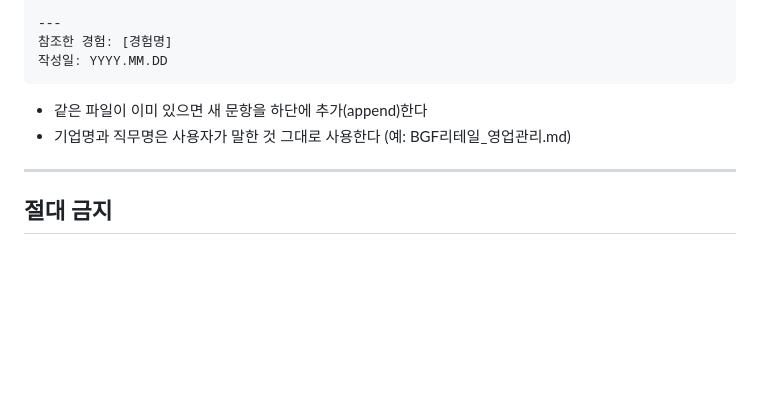
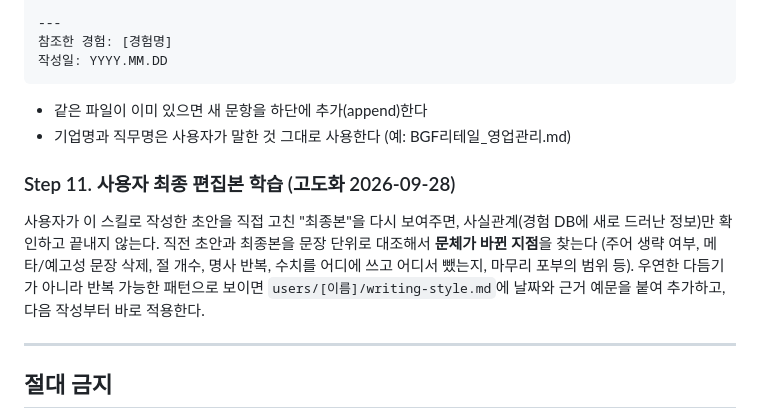
Before and after one commit to nibeahc/resumeproject, a Markdown page: skills/write-coverletter.md, the part around the change. Rendered like a GitHub page; blank space fills up the shorter version.

Commit message:
docs(skills): 사용자 최종 편집본에서 문체 학습하는 절차 명문화
- write-coverletter.md에 Step 11 추가: 사용자가 최종본을 주면 사실뿐 아니라
  문체 변경점도 대조해서 writing-style.md에 반영하도록 함
- 세션 기억에도 동일 규칙 저장 (feedback_learn_from_final_edits)

Co-Authored-By: Claude Sonnet 5 <noreply@anthropic.com>

```diff
--- a/skills/write-coverletter.md
+++ b/skills/write-coverletter.md
@@ -244,6 +244,15 @@ index.md의 카테고리/키워드에서 문항과 관련된 경험을 찾는다
 - 같은 파일이 이미 있으면 새 문항을 하단에 추가(append)한다
 - 기업명과 직무명은 사용자가 말한 것 그대로 사용한다 (예: BGF리테일_영업관리.md)
 
+### Step 11. 사용자 최종 편집본 학습 (고도화 2026-09-28)
+
+사용자가 이 스킬로 작성한 초안을 직접 고친 "최종본"을 다시 보여주면, 사실관계(경험 DB에 새로
+드러난 정보)만 확인하고 끝내지 않는다. 직전 초안과 최종본을 문장 단위로 대조해서 **문체가
+바뀐 지점**을 찾는다 (주어 생략 여부, 메타/예고성 문장 삭제, 절 개수, 명사 반복, 수치를
+어디에 쓰고 어디서 뺐는지, 마무리 포부의 범위 등). 우연한 다듬기가 아니라 반복 가능한
+패턴으로 보이면 `users/[이름]/writing-style.md`에 날짜와 근거 예문을 붙여 추가하고, 다음
+작성부터 바로 적용한다.
+
 ---
 
 ## 절대 금지
```
